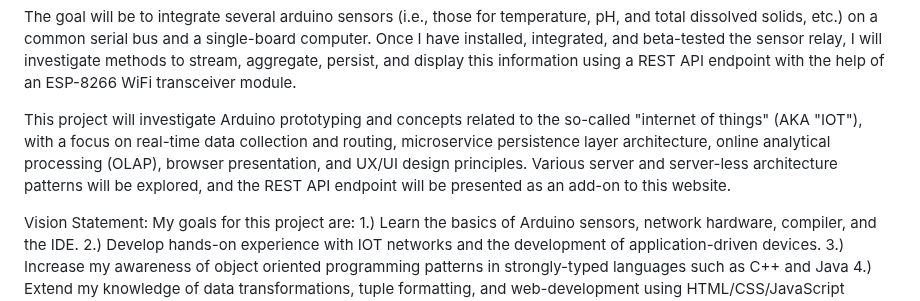
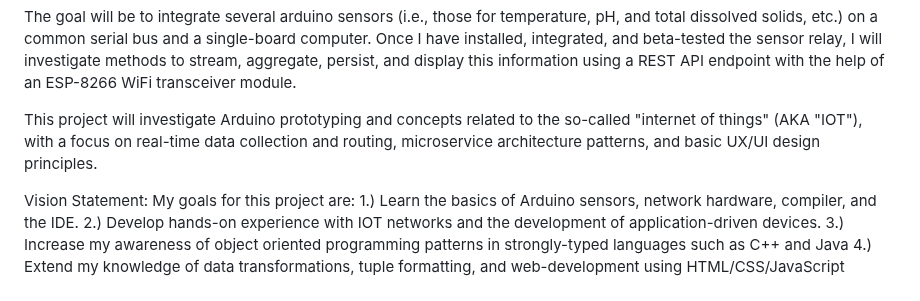
Before and after one commit to Micah614/Arduino_Garden_Monitor, a Markdown page: README.md, the part around the change. GitHub-like rendering.

Commit message:
Update README.md
Edits.

```diff
--- a/README.md
+++ b/README.md
@@ -10,7 +10,7 @@ The aim of this project will be to create an Arduino monitoring system for my 4X
 
 The goal will be to integrate several arduino sensors (i.e., those for temperature, pH, and total dissolved solids, etc.) on a common serial bus and a single-board computer. Once I have installed, integrated, and beta-tested the sensor relay, I will investigate methods to stream, aggregate, persist, and display this information using a REST API endpoint with the help of an ESP-8266 WiFi transceiver module.
 
-This project will investigate Arduino prototyping and concepts related to the so-called "internet of things" (AKA "IOT"), with a focus on real-time data collection and routing, microservice persistence layer architecture, online analytical processing (OLAP), browser presentation, and UX/UI design principles. Various server and server-less architecture patterns will be explored, and the REST API endpoint will be presented as an add-on to this website.
+This project will investigate Arduino prototyping and concepts related to the so-called "internet of things" (AKA "IOT"), with a focus on real-time data collection and routing, microservice architecture patterns, and basic UX/UI design principles.
 
 Vision Statement: My goals for this project are: 1.) Learn the basics of Arduino sensors, network hardware, compiler, and the IDE. 2.) Develop hands-on experience with IOT networks and the development of application-driven devices. 3.) Increase my awareness of object oriented programming patterns in strongly-typed languages such as C++ and Java 4.) Extend my knowledge of data transformations, tuple formatting, and web-development using HTML/CSS/JavaScript architectural patterns.
 
```
